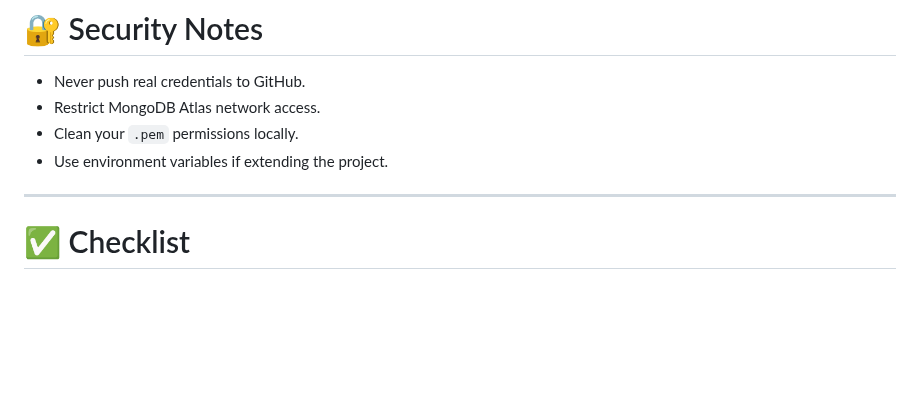
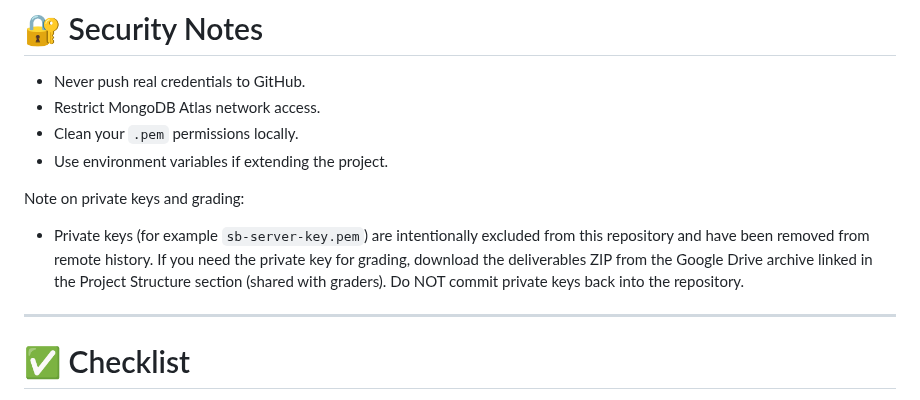
Before and after one commit to sahbad/Final-Flask-Healthcare-App, a Markdown page: README.md, the part around the change. Rendered like a GitHub page; blank space fills up the shorter version.

Commit message:
docs: note private-key exclusion and Drive ZIP for graders

```diff
--- a/README.md
+++ b/README.md
@@ -333,6 +333,10 @@ http://<ec2-public-dns>/
 * Clean your `.pem` permissions locally.
 * Use environment variables if extending the project.
 
+Note on private keys and grading:
+
+- Private keys (for example `sb-server-key.pem`) are intentionally excluded from this repository and have been removed from remote history. If you need the private key for grading, download the deliverables ZIP from the Google Drive archive linked in the Project Structure section (shared with graders). Do NOT commit private keys back into the repository.
+
 ---
 
 # ✅ Checklist
```
